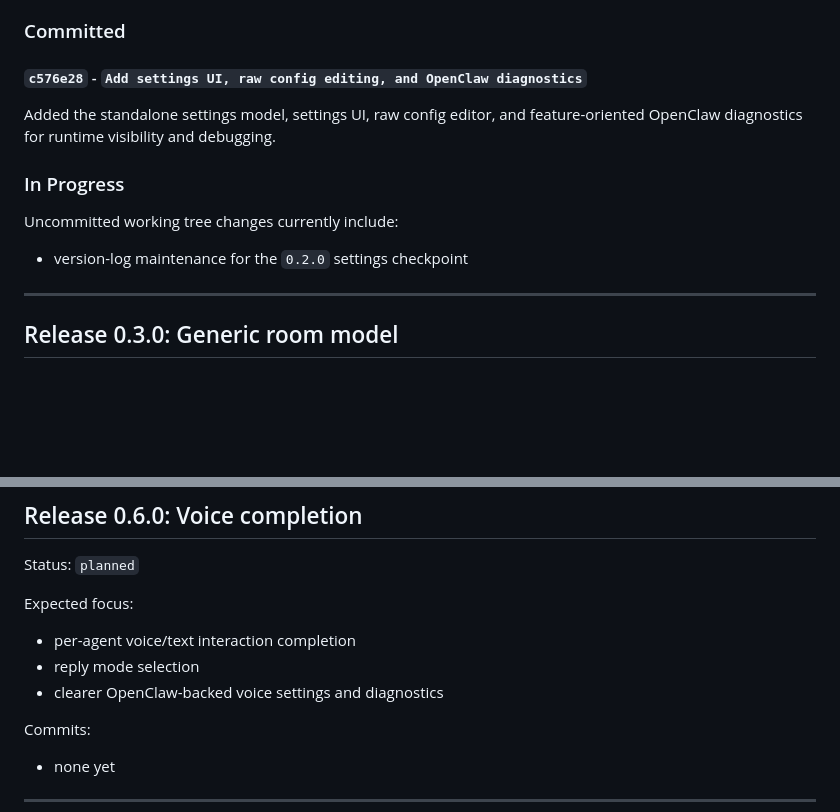
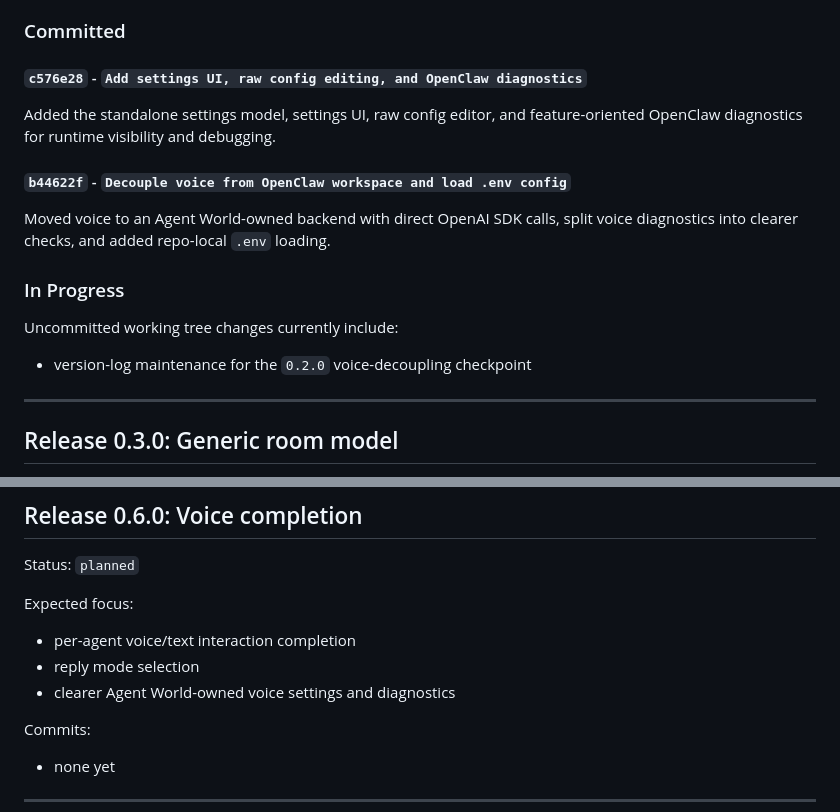
Before and after one commit to luccathescientist/agent_world, a Markdown page: VERSION_LOG.md, 2 parts joined by grey strips. Drawn GitHub-style; blank space fills up the shorter version.

Commit message:
Record the 0.2.0 voice decoupling checkpoint in the version log
Add the new Agent World-owned voice backend checkpoint under release 0.2.0 and roll the in-progress note forward to log-only maintenance.

```diff
--- a/VERSION_LOG.md
+++ b/VERSION_LOG.md
@@ -79,11 +79,15 @@ Expected focus:
 
 Added the standalone settings model, settings UI, raw config editor, and feature-oriented OpenClaw diagnostics for runtime visibility and debugging.
 
+#### `b44622f` - `Decouple voice from OpenClaw workspace and load .env config`
+
+Moved voice to an Agent World-owned backend with direct OpenAI SDK calls, split voice diagnostics into clearer checks, and added repo-local `.env` loading.
+
 ### In Progress
 
 Uncommitted working tree changes currently include:
 
-- version-log maintenance for the `0.2.0` settings checkpoint
+- version-log maintenance for the `0.2.0` voice-decoupling checkpoint
 
 ---
 
@@ -146,7 +150,7 @@ Expected focus:
 
 - per-agent voice/text interaction completion
 - reply mode selection
-- clearer OpenClaw-backed voice settings and diagnostics
+- clearer Agent World-owned voice settings and diagnostics
 
 Commits:
 
```
